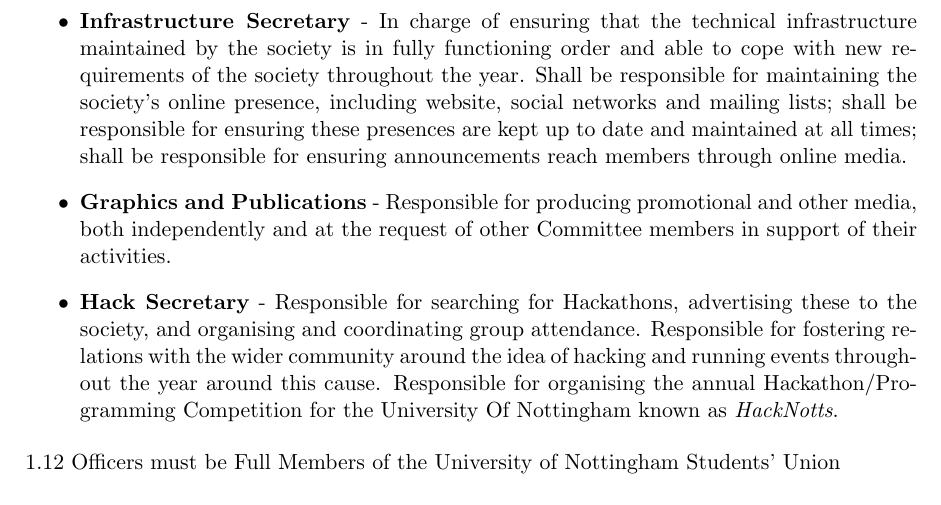
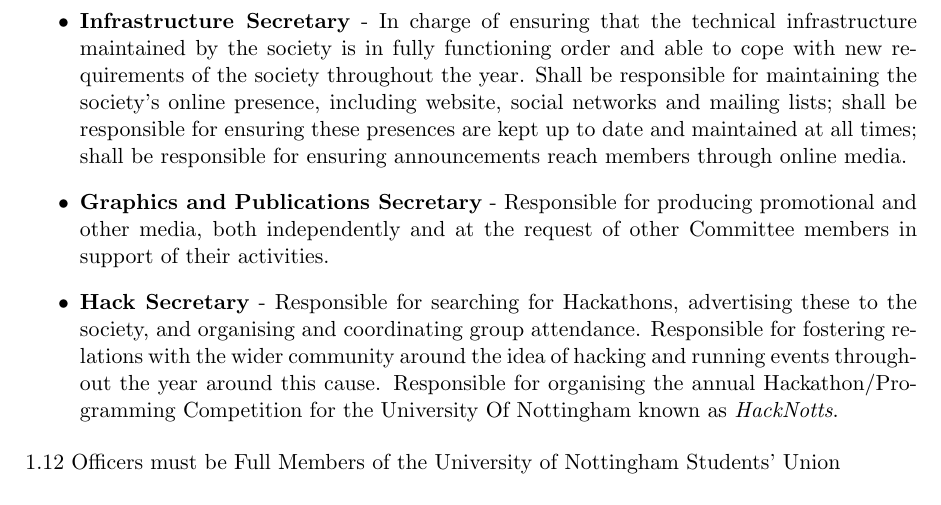
Before and after one commit to HackSocNotts/constitution, a LaTeX document (hacksocConstitution-09-03-2016.tex): part of page 3 of 4, cut so that both start at the same text. Compiled offline with pdfLaTeX.

Commit message:
changed the name of the graphics and publications role to graphics and publications secretary

```diff
--- a/hacksocConstitution-09-03-2016.tex
+++ b/hacksocConstitution-09-03-2016.tex
@@ -96,7 +96,7 @@ Date Recognised/Renewed: \today \\
 	\item \textbf{Treasurer} - Shall not be in the final year of their course; shall keep records of all transactions; shall be responsible for keeping the accounts of the Society; shall be responsible for the observance of finance provisions; shall attend the Treasurer training course; shall be responsible for keeping the Society financially viable; and shall prepare a written handover for their successor.
 	\item \textbf{Outreach and Inclusivity Secretary} - In charge of leading events and developing a culture oriented around inclusivity for the community. This will involve reasoning about the culture of the society (something to do with the President) in order to maximise appeal to a diverse group of members. Additionally, this may manifest itself in running events such as the annual Women In Technology conference for the University Of Nottingham.
 	\item \textbf{Infrastructure Secretary} - In charge of ensuring that the technical infrastructure maintained by the society is in fully functioning order and able to cope with new requirements of the society throughout the year. Shall be responsible for maintaining the society's online presence, including website, social networks and mailing lists; shall be responsible for ensuring these presences are kept up to date and maintained at all times; shall be responsible for ensuring announcements reach members through online media.
-	\item \textbf{Graphics and Publications} - Responsible for producing promotional and other media, both independently and at the request of other Committee members in support of their activities.
+	\item \textbf{Graphics and Publications Secretary} - Responsible for producing promotional and other media, both independently and at the request of other Committee members in support of their activities.
 	\item \textbf{Hack Secretary} - Responsible for searching for Hackathons, advertising these to the society, and organising and coordinating group attendance. Responsible for fostering relations with the wider community around the idea of hacking and running events throughout the year around this cause. Responsible for organising the annual Hackathon/Programming Competition for the University Of Nottingham known as {\it HackNotts}.
 
 \end{itemize}
```
Also changed, not shown: hacksocConstitution-09-03-2016.pdf.
